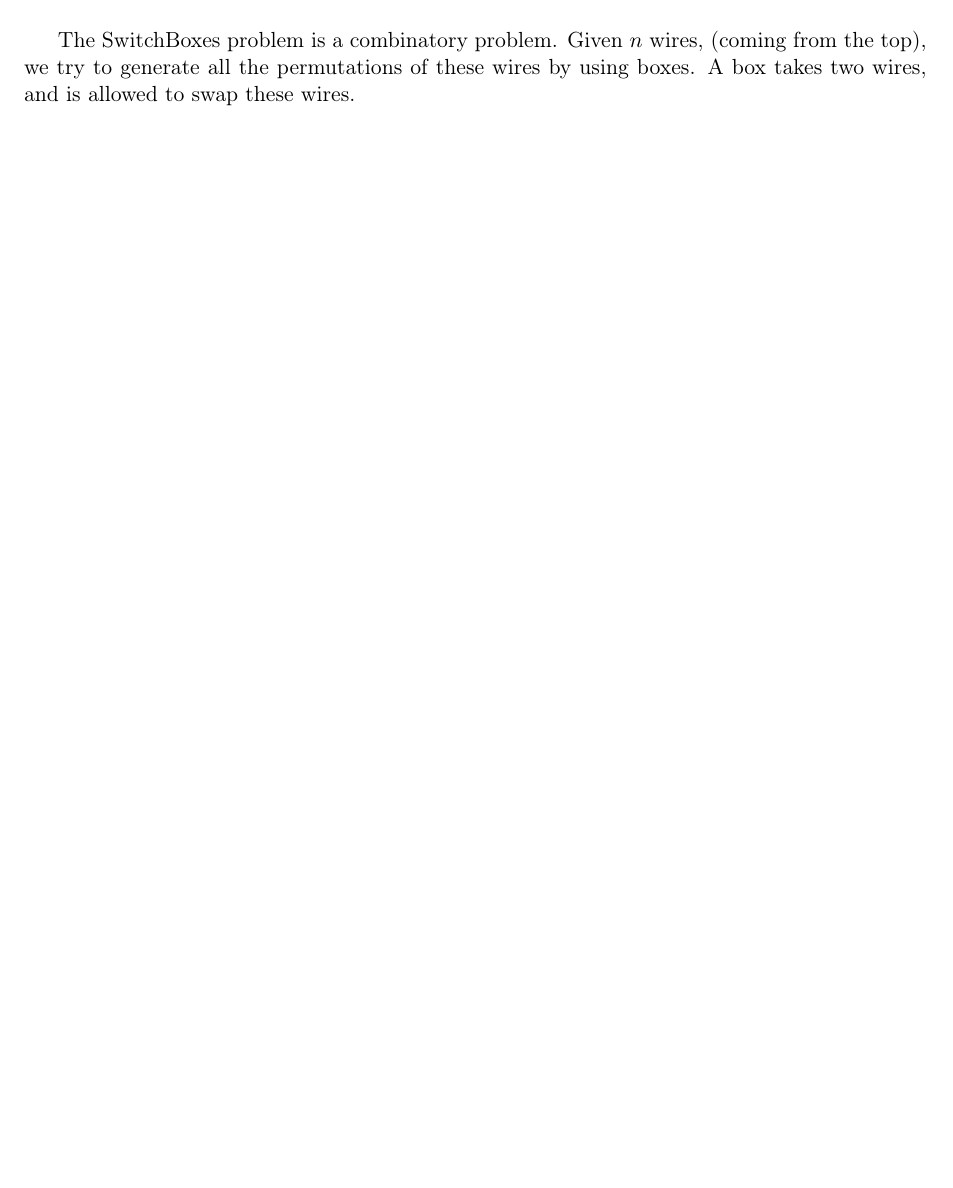
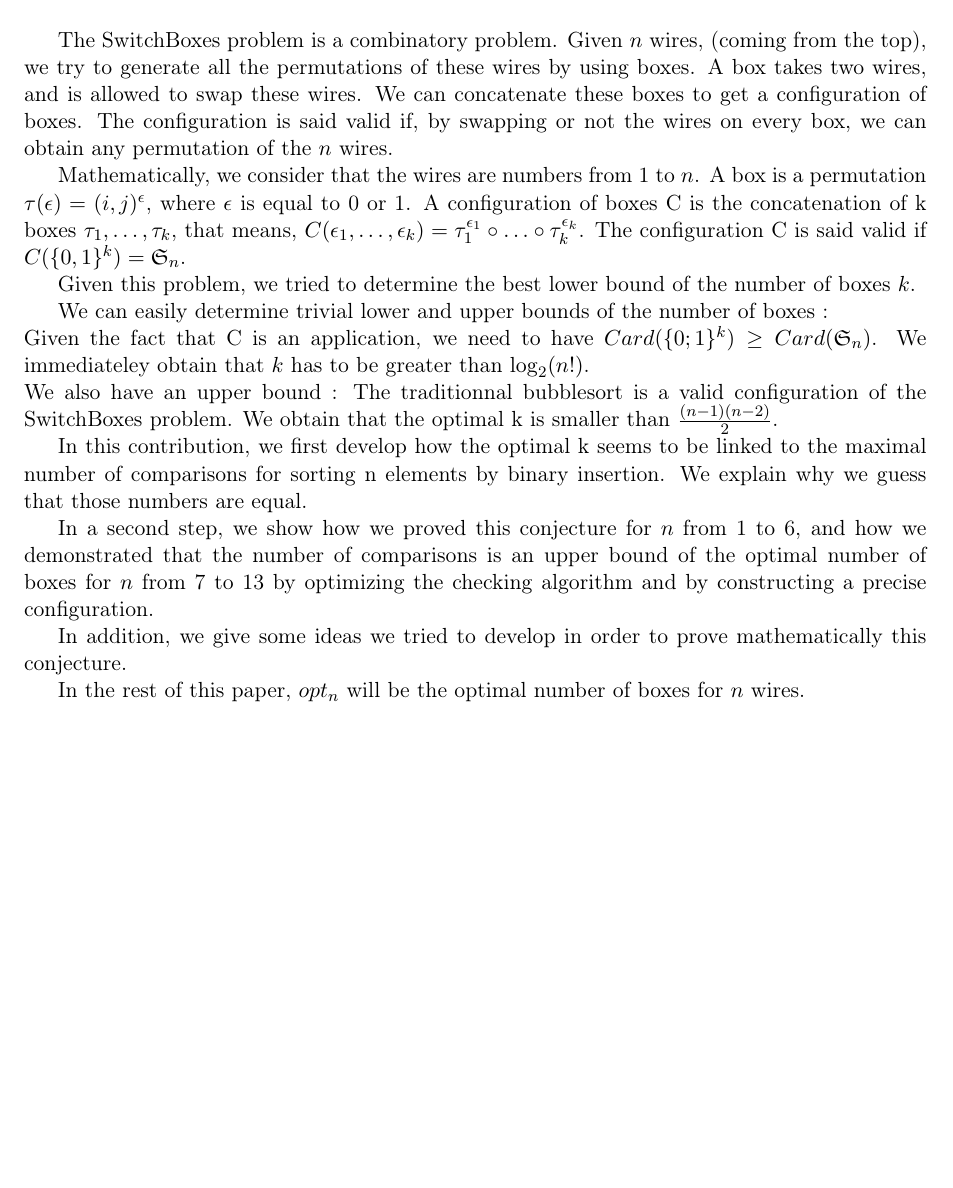
Before and after one commit to Alexis211/SwitchBoxes, a LaTeX document (Article.tex): part of the page, cut so that both start at the same text, the shorter picture padded with empty space. Compiled offline with pdfLaTeX.

Commit message:
Article Abstract + Intro 02/05 16h00

```diff
--- a/Article.tex
+++ b/Article.tex
@@ -8,6 +8,8 @@
 \usepackage{array,booktabs,longtable}
 \usepackage{multirow}
 \usepackage{listings}
+\usepackage{amssymb}
+\usepackage{amsmath}
 
 \usepackage{comment}
 
@@ -18,11 +20,38 @@
 
 \section{Abstract}
 In this contribution, we investigate the problem of "SwitchBoxes".
-The goal is, given $n$ wires, to generate all the permutations of these wires by using "boxes", that swap two wires. We tried to minimize the number of boxes that were necessary.
-We introduce a conjecture that puts our problem in relation with binary insertion sort. We successfully used a heavily optimized algorithm to prove this conjecture for small values of $n$.
+The goal is, given $n$ wires, to generate all the permutations of these wires by using "boxes",
+ that swap two wires. We tried to minimize the number of boxes that were necessary.
+We introduce a conjecture that puts our problem in relation with binary insertion sort.
+We successfully used a heavily optimized algorithm to prove this conjecture for small values of $n$.
 
 \section{Introduction}
-The SwitchBoxes problem is a combinatory problem. Given $n$ wires, (coming from the top), we try to generate all the permutations of these wires by using boxes. A box takes two wires, and is allowed to swap these wires.
+The SwitchBoxes problem is a combinatory problem. Given $n$ wires, (coming from the top),
+we try to generate all the permutations of these wires by using boxes.
+A box takes two wires, and is allowed to swap these wires. We can concatenate these boxes to get a configuration of boxes.
+The configuration is said valid if, by swapping or not the wires on every box, we can obtain any permutation of the $n$ wires.
+
+Mathematically, we consider that the wires are numbers from 1 to $n$. A box is a permutation $\tau(\epsilon) = (i,j)^{\epsilon}$, where $\epsilon$ is equal to 0 or 1.
+A configuration of boxes C is the concatenation of k boxes $\tau_1, \ldots, \tau_k$, that means, $C(\epsilon_1, \ldots, \epsilon_k) = \tau_1^{\epsilon_1}\circ\ldots\circ\tau_k^{\epsilon_k}$.
+The configuration C is said valid if $C(\{0,1\}^k)= \mathfrak{S}_n$.
+
+Given this problem, we tried to determine the best lower bound of the number of boxes $k$.
+
+We can easily determine trivial lower and upper bounds of the number of boxes~:\\
+Given the fact that C is an application, we need to have $Card(\{0;1\}^{k}) \geq Card(\mathfrak{S}_n)$. We immediateley obtain that $k$ has to be greater than $\log_2(n!)$.\\
+We also have an upper bound~:
+The traditionnal bubblesort is a valid configuration of the SwitchBoxes problem. We obtain that the optimal k is smaller than $\frac{(n-1)(n-2)}{2}$.
+
+In this contribution, we first develop how the optimal k seems to be linked to the maximal number of comparisons for sorting n elements by binary insertion.
+We explain why we guess that those numbers are equal.
+
+In a second step, we show how we proved this conjecture for $n$ from 1 to 6, and how we demonstrated that the number of comparisons is an upper bound of the optimal number of boxes
+for $n$ from 7 to 13 by optimizing the checking algorithm and by constructing a precise configuration.
+
+In addition, we give some ideas we tried to develop in order to prove mathematically this conjecture.
+
+In the rest of this paper, $opt_n$ will be the optimal number of boxes for $n$ wires.
+
 
 
 
```
